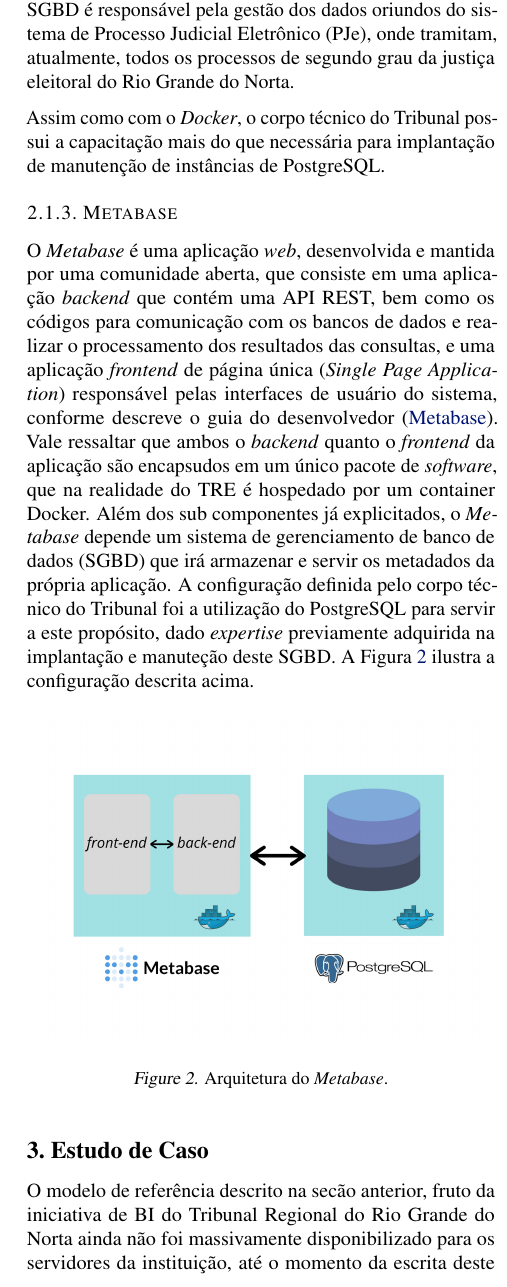
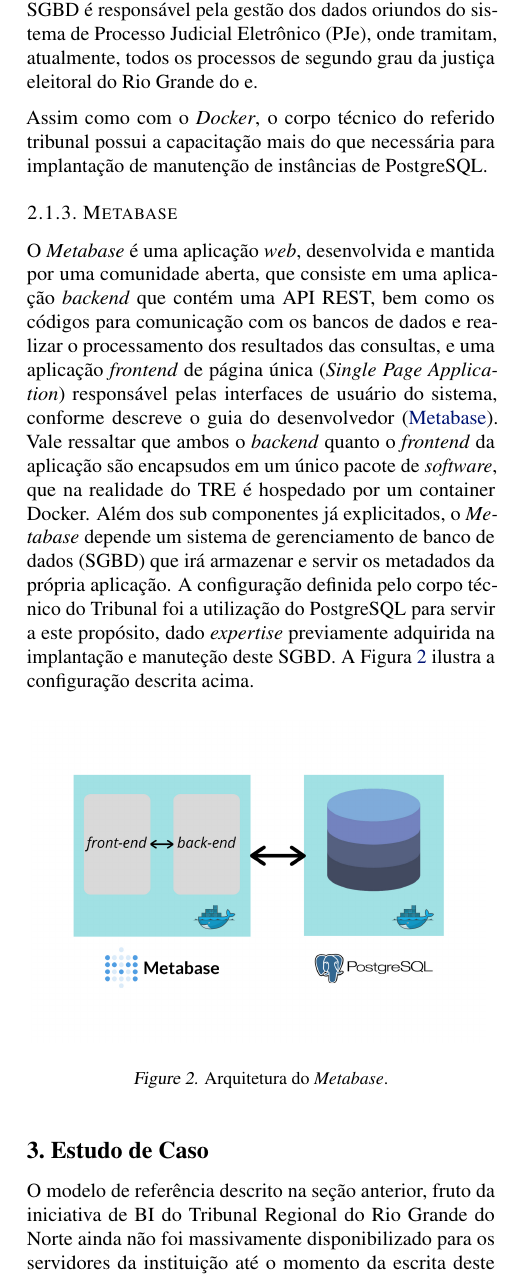
Before and after one commit to fvianamo/pos-imd-tcc, a LaTeX problem sheet (example_paper.tex, which reads Secoes/02ModelRef.tex, Secoes/03EstudoDeCaso.tex): part of one column of page 3 of 7, cut so that both start at the same text. Compiled offline with pdfLaTeX.

Commit message:
Revisando texto + Inclui dircurssao na Secao 5

```diff
--- a/Secoes/02ModelRef.tex
+++ b/Secoes/02ModelRef.tex
@@ -30,9 +30,9 @@
 
 Outra ferramenta relavante para o projeto do modelo de refência é o PostgreSQL. Utilizado como DW e como repositório dos metadados do \textit{Metabase}, o PostgreSQL é um Sistema de Gerencimento de Banco de Dados (SGBD) de código aberto desenvolvido, inicialmente, pela Universidade da Califórnia, conforme apresentado pela documentação oficial da ferramenta \cite{postgresDoc}.
 
-A escolha do PostgreSQl foi uma sugestão do TRE-RN visto o longo histórico de utilização da ferramenta pelo Tribunal em projetos extremamente relevantes. Por exemplo, este SGBD é responsável pela gestão dos dados oriundos do sistema de Processo Judicial Eletrônico (PJe), onde tramitam, atualmente, todos os processos de segundo grau da justiça eleitoral do Rio Grande do Norta.
+A escolha do PostgreSQl foi uma sugestão do TRE-RN visto o longo histórico de utilização da ferramenta pelo Tribunal em projetos extremamente relevantes. Por exemplo, este SGBD é responsável pela gestão dos dados oriundos do sistema de Processo Judicial Eletrônico (PJe), onde tramitam, atualmente, todos os processos de segundo grau da justiça eleitoral do Rio Grande do e.
 
-Assim como com o \textit{Docker}, o corpo técnico do Tribunal possui a capacitação mais do que necessária para implantação de manutenção de instâncias de PostgreSQL.
+Assim como com o \textit{Docker}, o corpo técnico do referido tribunal possui a capacitação mais do que necessária para implantação de manutenção de instâncias de PostgreSQL.
 
 \subsubsection{Metabase}
 
--- a/Secoes/03EstudoDeCaso.tex
+++ b/Secoes/03EstudoDeCaso.tex
@@ -1,17 +1,15 @@
 \section{Estudo de Caso}
 
 % Reafirmar o objetivo
-O modelo de referência descrito na secão anterior, fruto da iniciativa de BI do Tribunal Regional do Rio Grande do Norta ainda não foi massivamente disponibilizado para os servidores da instituição, até o momento da escrita deste trabalho. Logo, a carga ao qual os serviços que compõem o modelo de referência ainda não é tão elevada, não apresentando muitos momentos de degradação de performance.
+O modelo de referência descrito na seção anterior, fruto da iniciativa de BI do Tribunal Regional do Rio Grande do Norte ainda não foi massivamente disponibilizado para os servidores da instituição até o momento da escrita deste trabalho. Logo, a carga ao qual os serviços que compõem o modelo de referência ainda não é tão elevada, não apresentando muitos momentos de degradação de performance.
 
-No entanto, durante o ano de 2019 ocorreram alguns eventos de divulgação e repasse dos trabalhos desenvolvidos pela residência de TI, onde poderam-se observar momentos de carga não habitual, principalmente no serviço de visualização de dados, o Metabase.
+No entanto, durante o ano de 2019, ocorreram alguns eventos de divulgação e repasse dos trabalhos desenvolvidos pela residência de TI, onde poderam-se observar momentos de carga não habitual, principalmente no serviço de visualização de dados, o Metabase.
 
-Um destes momentos foi um treinamento de cerca de 60 servidores de diversos Tribunais da Justiça Eleitoral brasileira que vieram a sede do TRE-RN, onde foram ministrados dois dias de conteúdo prático de desenvolvimento de aplicações de dados utilizando-se o modelo de referência. Os efeitos sentidos pelos servidores convidados foram basicamente a indisponibilidade do serviço ou tempo de resposta maior que o habitual.
+Um destes momentos foi um treinamento de cerca de 60 servidores de diversos Tribunais da Justiça Eleitoral brasileira que vieram a sede do TRE-RN, onde foram ministrados dois dias de conteúdo prático de desenvolvimento de aplicações de dados utilizando-se o modelo de referência. Os efeitos sentidos pelos servidores convidados foram basicamente a indisponibilidade do serviço ou tempo de resposta maior que o habitual. Infelizmente, as estatíscas de consumo da instância do Metabase que foi utilizada para este treinamento não foram salvas, por se tratar de uma instância criada com o único objetivo de realização do evento.
 
-Infelizmente, as estatíscas de consumo da instância do Metabase que foi utilizada para este treinamento não foram salvas, por se tratar de uma instância criada com o único objetivo de realização do evento. Para que possamos quantificar o impacto do cenário descrito, tentou-se simular a carga a qual o Metabase foi exposto.
+Para que possamos quantificar o impacto do cenário descrito, tentou-se simular a carga a qual o Metabase foi exposto. A ferramenta utilizada para a simulação foi o \textit{Apache HTTP server benchmarking}, utilizando um \textit{MacBook Pro Mid 2014} equipado com processador Intel Core i5-4278U, 8GB de RAM DDR3 e rodando o sistema macOS Mojave versão 10.14.6. O serviço do Metabase foi hospedado no mesmo modelo descrito na Figura \ref{fig:arq_metabase}, utilizando containeres \textit{Docker}.
 
-A ferramenta utilizada para a simulação foi o \textit{Apache HTTP server benchmarking}, utilizando um \textit{MacBook Pro Mid 2014} equipado com processador Intel Core i5-4278U, 8GB de RAM DDR3 e rodando o sistema macOS Mojave versão 10.14.6. O serviço do Metabase foi hospedado no mesmo modelo descrito na Figura \ref{fig:arq_metabase}, utilizando containeres \textit{Docker}.
-
-O cenário de teste consiste em multiplos usuários realizando autenticação no serviço, com a quantidade usuários simultâneos variando de 1 a 60, em passos de 10 usuários. São realizados um total de 200 requisições para cada quantidade de usuário simultâneos.
+O cenário de teste consiste em multiplos usuários realizando autenticação no serviço, com a quantidade usuários simultâneos variando de 1 a 60, em passos de 10 usuários. Foram realizados um total de 200 requisições para cada quantidade de usuário simultâneos.
 
 A Figura \ref{fig.avg-resp-time} apresenta o tempo médio de resposta do Metabase para cada cenário testado. Nos resultados apresentados podemos observar que o tempo médio de resposta cresce a uma taxa quase linear a quantidade de usuários simultâneos. Este aumento será percebido pelos usuários na demora do sistema ao carregar as telas, gerando um experiência de uso não satisfatória.
 
```
Also changed, not shown: Secoes/01Intro.tex (+3 -4 lines), Secoes/04SolucaoEscalavel.tex (+2 -2 lines), Secoes/05AvalSolEscalavel.tex (+15 -5 lines), Secoes/02ModelRef.tex (2 more changed lines).
